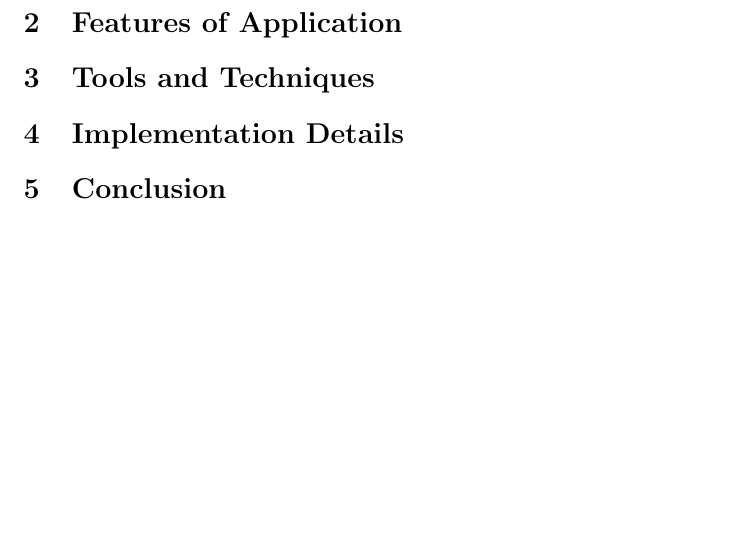
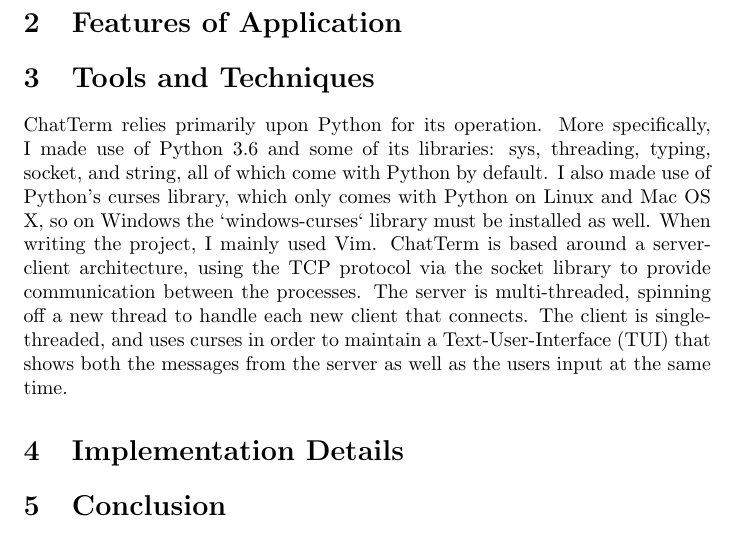
Before and after one commit to avandolder/chatterm, a LaTeX document (report.tex): part of page 2 of 2, cut so that both start at the same text, the shorter picture padded with empty space. Compiled offline with pdfLaTeX.

Commit message:
Started Tools&Techniques section

```diff
--- a/report.tex
+++ b/report.tex
@@ -14,6 +14,18 @@
     \section{Introduction}
     \section{Features of Application}
     \section{Tools and Techniques}
+    ChatTerm relies primarily upon Python for its operation.
+    More specifically, I made use of Python 3.6 and some of its libraries: sys,
+    threading, typing, socket, and string, all of which come with Python by
+    default. I also made use of Python's curses library, which only comes with
+    Python on Linux and Mac OS X, so on Windows the `windows-curses` library
+    must be installed as well. When writing the project, I mainly used Vim.
+    ChatTerm is based around a server-client architecture, using the TCP
+    protocol via the socket library to provide communication between the
+    processes. The server is multi-threaded, spinning off a new thread to handle
+    each new client that connects. The client is single-threaded, and uses
+    curses in order to maintain a Text-User-Interface (TUI) that shows both the
+    messages from the server as well as the users input at the same time.
     \section{Implementation Details}
     \section{Conclusion}
     \section{References}
```
